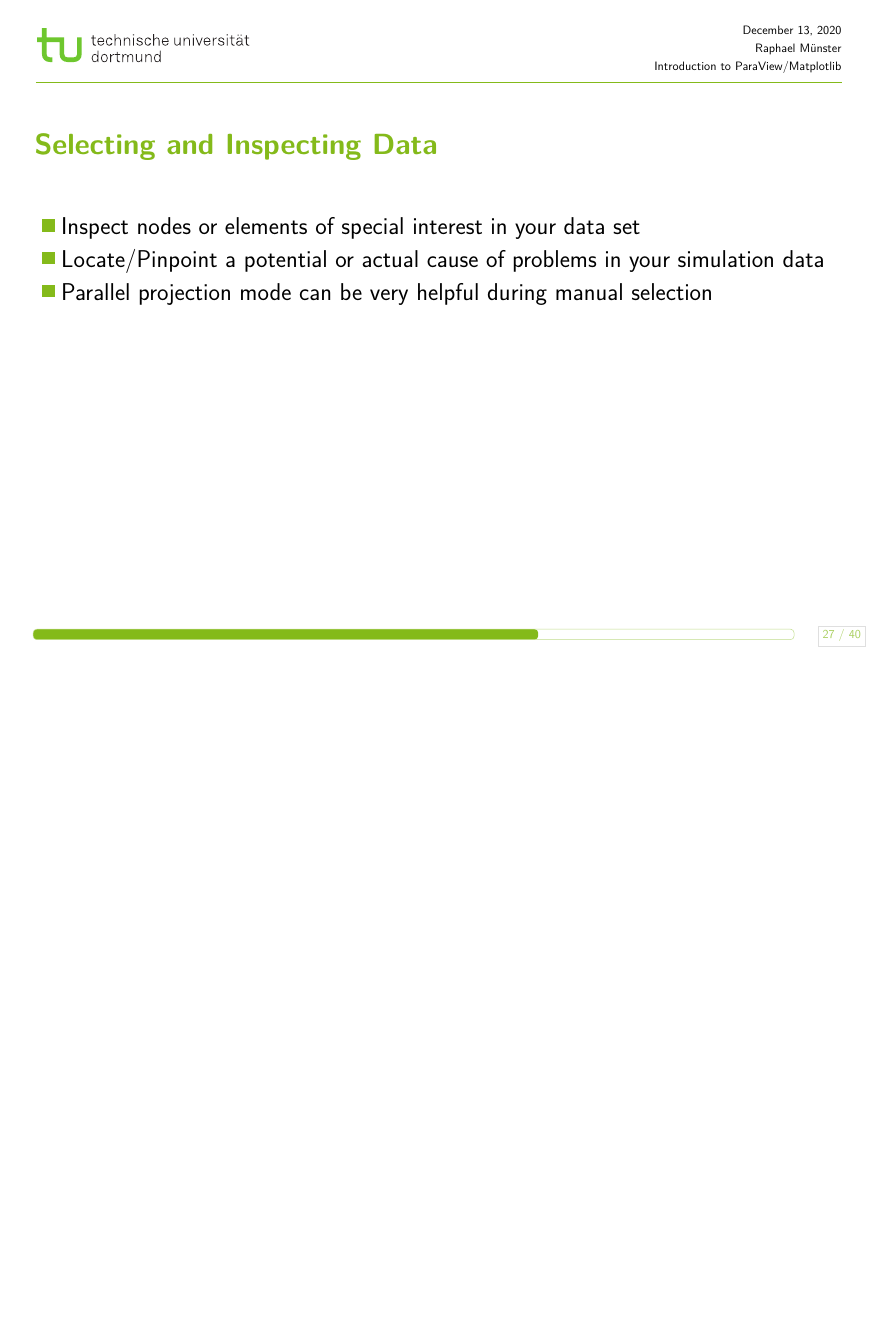
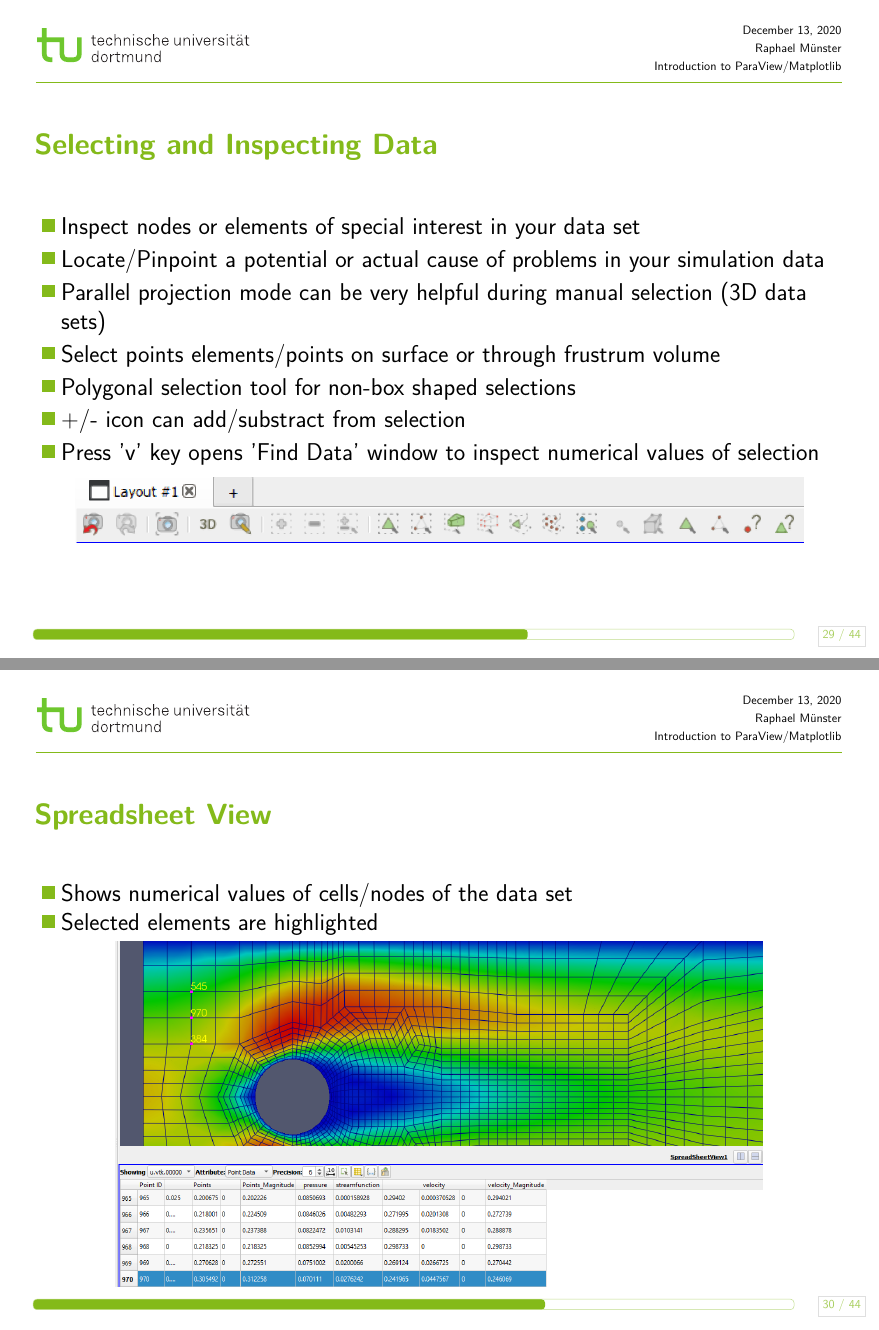
Before and after one commit to rmuenste/sim_tech, LaTeX slides (beamer_slides/LaTeX_Einfuehrung.tex, which reads beamer_slides/inhalt/intro.tex): page 27 of 40 before the commit and pages 29 and 30 of 44 after it, the two joined at a grey line, the shorter picture padded with empty space. Compiled offline with pdfLaTeX.

Commit message:
Additions II

```diff
--- a/beamer_slides/inhalt/intro.tex
+++ b/beamer_slides/inhalt/intro.tex
@@ -428,8 +461,37 @@
     \begin{itemize}
       \item Inspect nodes or elements of special interest in your data set
       \item Locate/Pinpoint a potential or actual cause of problems in your simulation data
-      \item Parallel projection mode can be very helpful during manual selection
+      \item Parallel projection mode can be very helpful during manual selection (3D data sets)
+      \item Select points elements/points on surface or through frustrum volume
+      \item Polygonal selection tool for non-box shaped selections
+      \item +/- icon can add/substract from selection
+      \item Press 'v' key opens 'Find Data' window to inspect numerical values of selection
     \end{itemize}
+		\begin{center}
+      \includegraphics[width=0.9\textwidth]{screenshots/selection-icons.png}
+		\end{center}
+\end{frame}
+
+\begin{frame}
+  \frametitle{Spreadsheet View}
+    \begin{itemize}
+      \item Shows numerical values of cells/nodes of the data set
+      \item Selected elements are highlighted
+    \end{itemize}
+		\begin{center}
+      \includegraphics[width=0.8\textwidth]{screenshots/spreadsheet.png}
+		\end{center}
+\end{frame}
+
+\begin{frame}
+  \frametitle{Find Data}
+    \begin{itemize}
+      \item Shows numerical values of selected elements
+      \item \keyword{Freeze Selection} selects elements by ID instead of location in frustrum
+    \end{itemize}
+		\begin{center}
+      \includegraphics[width=0.8\textwidth]{screenshots/find-data.png}
+		\end{center}
 \end{frame}
 
 \begin{frame}
```
Also changed, not shown: beamer_slides/screenshots/color-map-editor.png (added), beamer_slides/screenshots/color-map-icon.png (added), beamer_slides/screenshots/color-palette-icon.png (added), beamer_slides/screenshots/cube-vtk.png (added), beamer_slides/screenshots/download-pv.png (added), beamer_slides/screenshots/find-data.png (added), beamer_slides/screenshots/properties-1.png (added), beamer_slides/screenshots/selection-icons.png (added), beamer_slides/screenshots/spreadsheet.png (added), beamer_slides/inhalt/intro.tex (38 more changed lines), 5 other files.
